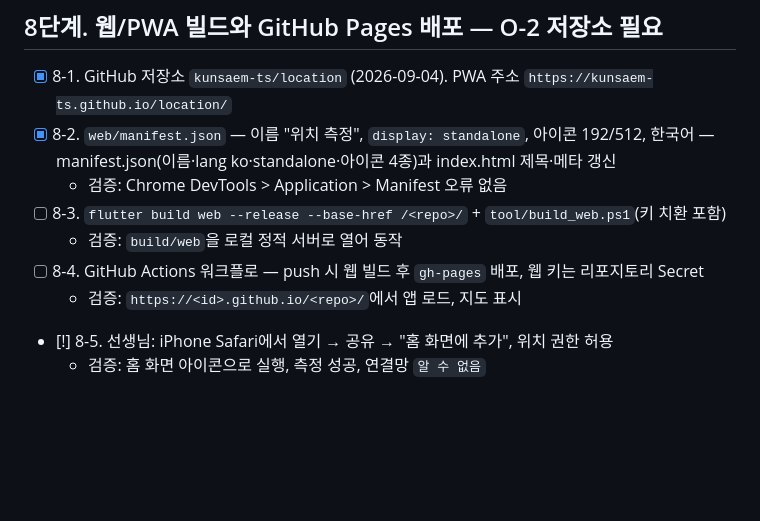
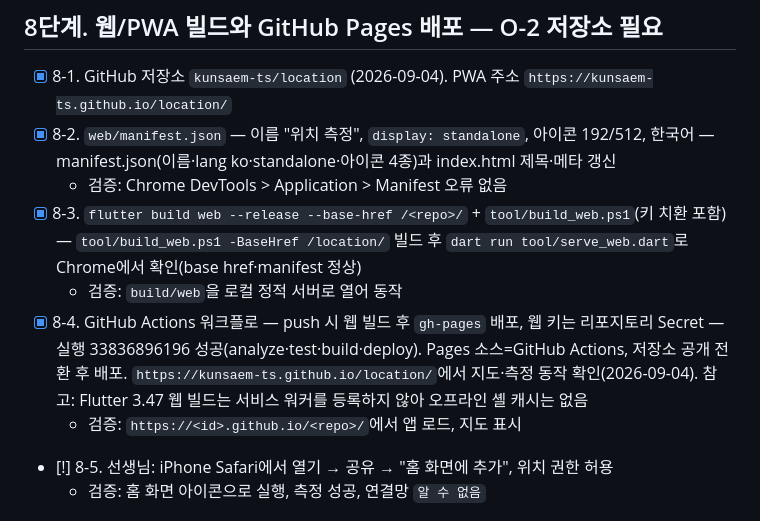
Before and after one commit to kunsaem-ts/location, a Markdown page: docs/TASKS.md, the part around the change. GitHub-like rendering; blank space fills up the shorter version.

Commit message:
8단계: GitHub Pages 배포 완료 기록 (TASKS.md 8-3, 8-4)
Co-Authored-By: Claude Fable 5.1 <noreply@anthropic.com>
Claude-Session: https://claude.ai/code/session_019qRtjwMvmUWqV3sHQxnjy9

```diff
--- a/docs/TASKS.md
+++ b/docs/TASKS.md
@@ -111,9 +111,9 @@
 - [x] 8-1. GitHub 저장소 `kunsaem-ts/location` (2026-09-04). PWA 주소 `https://kunsaem-ts.github.io/location/`
 - [x] 8-2. `web/manifest.json` — 이름 "위치 측정", `display: standalone`, 아이콘 192/512, 한국어 — manifest.json(이름·lang ko·standalone·아이콘 4종)과 index.html 제목·메타 갱신
   - 검증: Chrome DevTools > Application > Manifest 오류 없음
-- [ ] 8-3. `flutter build web --release --base-href /<repo>/` + `tool/build_web.ps1`(키 치환 포함)
+- [x] 8-3. `flutter build web --release --base-href /<repo>/` + `tool/build_web.ps1`(키 치환 포함) — `tool/build_web.ps1 -BaseHref /location/` 빌드 후 `dart run tool/serve_web.dart`로 Chrome에서 확인(base href·manifest 정상)
   - 검증: `build/web`을 로컬 정적 서버로 열어 동작
-- [ ] 8-4. GitHub Actions 워크플로 — push 시 웹 빌드 후 `gh-pages` 배포, 웹 키는 리포지토리 Secret
+- [x] 8-4. GitHub Actions 워크플로 — push 시 웹 빌드 후 `gh-pages` 배포, 웹 키는 리포지토리 Secret — 실행 33836896196 성공(analyze·test·build·deploy). Pages 소스=GitHub Actions, 저장소 공개 전환 후 배포. `https://kunsaem-ts.github.io/location/`에서 지도·측정 동작 확인(2026-09-04). 참고: Flutter 3.47 웹 빌드는 서비스 워커를 등록하지 않아 오프라인 셸 캐시는 없음
   - 검증: `https://<id>.github.io/<repo>/`에서 앱 로드, 지도 표시
 - [!] 8-5. 선생님: iPhone Safari에서 열기 → 공유 → "홈 화면에 추가", 위치 권한 허용
   - 검증: 홈 화면 아이콘으로 실행, 측정 성공, 연결망 `알 수 없음`
```
